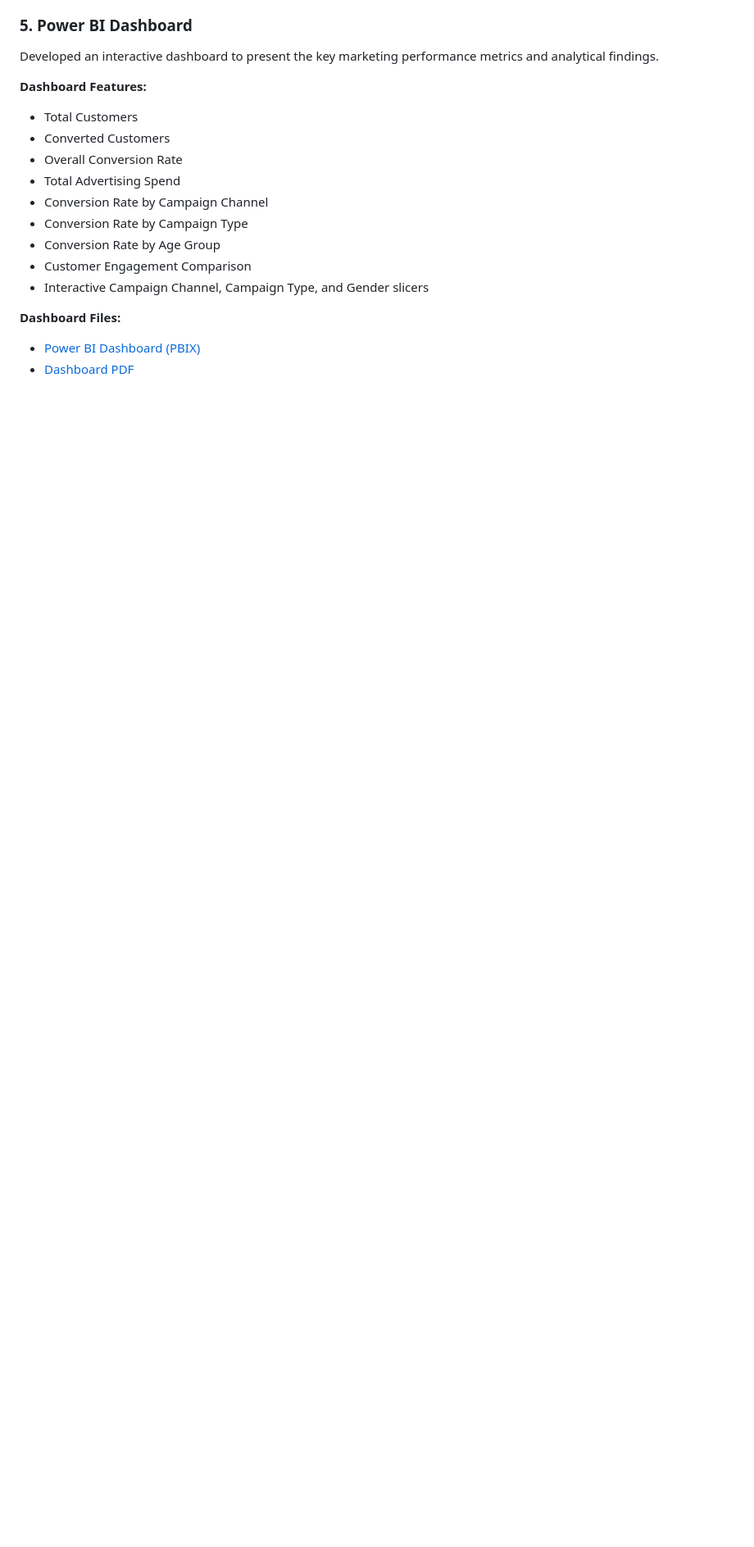
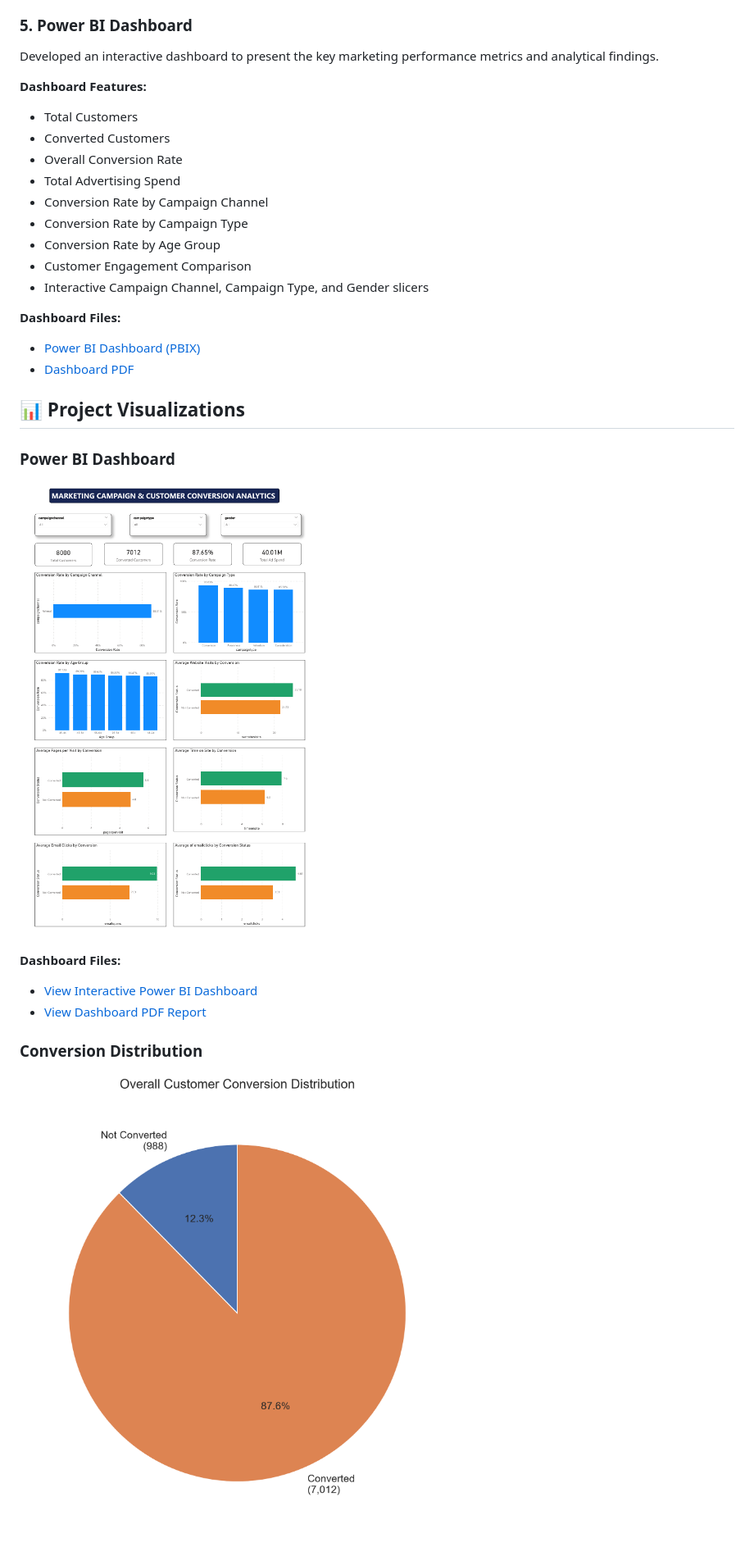
Before and after one commit to arshad-jamal32/marketing-campaign-conversion-analytics, a Markdown page: README.md, the part around one of its changes. Shown at 82% size. Drawn GitHub-style; pictures changed too: screenshots/marketing_campaign_dashboard.png (added); blank space fills up the shorter version.

Commit message:
Add project visualizations to README

```diff
--- a/README.md
+++ b/README.md
@@ -145,3 +145,18 @@ Developed an interactive dashboard to present the key marketing performance metr
 
 - [Power BI Dashboard (PBIX)](powerbi/Marketing_Campaign_Analytics.pbix)
 - [Dashboard PDF](reports/Marketing_Campaign_Dashboard.pdf)
+
+## 📊 Project Visualizations
+
+### Power BI Dashboard
+
+![Marketing Campaign Analytics Dashboard](screenshots/marketing_campaign_dashboard.png)
+
+**Dashboard Files:**
+- [View Interactive Power BI Dashboard](powerbi/Marketing_Campaign_Analytics.pbix)
+- [View Dashboard PDF Report](reports/Marketing_Campaign_Dashboard.pdf)
+
+### Conversion Distribution
+
+![Conversion Distribution](reports/01_conversion_distribution.png)
+
```
Also changed, not shown: other parts of README.md (+7 -0 lines).
